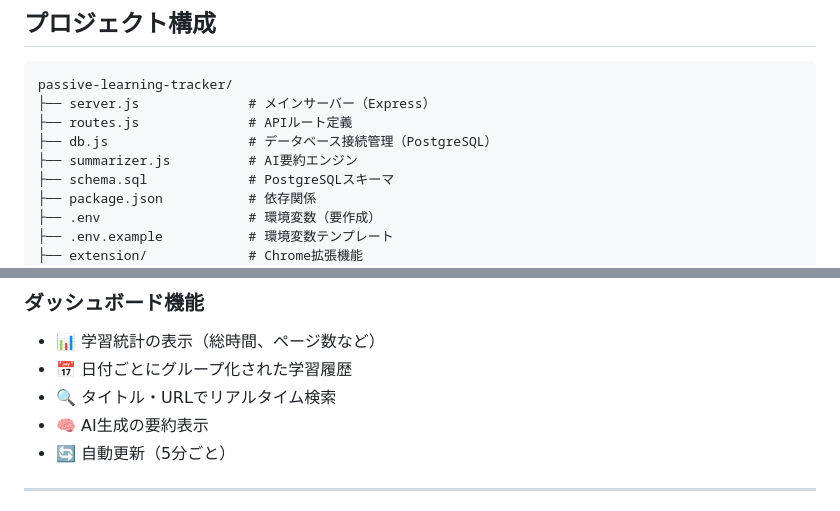
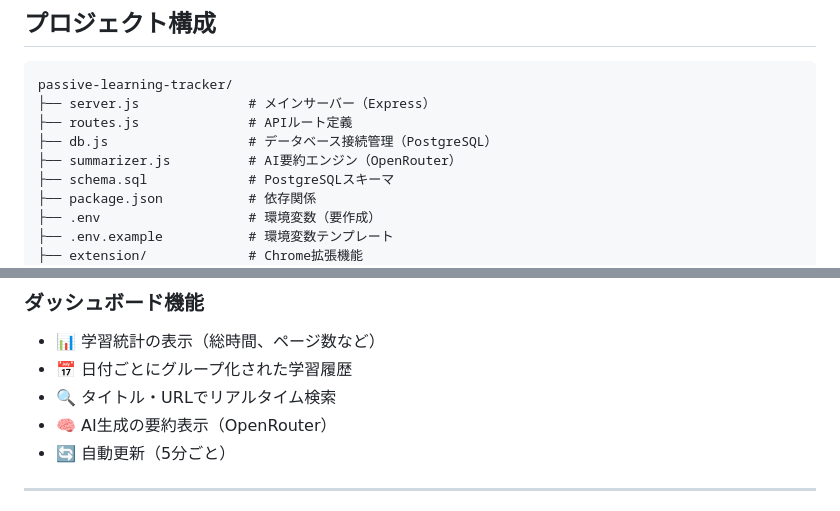
Before and after one commit to tomato11111/learning-tracker, a Markdown page: README.md, 2 parts joined by grey strips. Rendered like a GitHub page.

```diff
--- a/README.md
+++ b/README.md
@@ -225,7 +228,7 @@ passive-learning-tracker/
 ├── server.js              # メインサーバー（Express）
 ├── routes.js              # APIルート定義
 ├── db.js                  # データベース接続管理（PostgreSQL）
-├── summarizer.js          # AI要約エンジン
+├── summarizer.js          # AI要約エンジン（OpenRouter）
 ├── schema.sql             # PostgreSQLスキーマ
 ├── package.json           # 依存関係
 ├── .env                   # 環境変数（要作成）
@@ -267,7 +270,7 @@ passive-learning-tracker/
 - 📊 学習統計の表示（総時間、ページ数など）
 - 📅 日付ごとにグループ化された学習履歴
 - 🔍 タイトル・URLでリアルタイム検索
-- 🧠 AI生成の要約表示
+- 🧠 AI生成の要約表示（OpenRouter）
 - 🔄 自動更新（5分ごと）
 
 ---
```
Also changed, not shown: other parts of README.md (+15 -11 lines).
